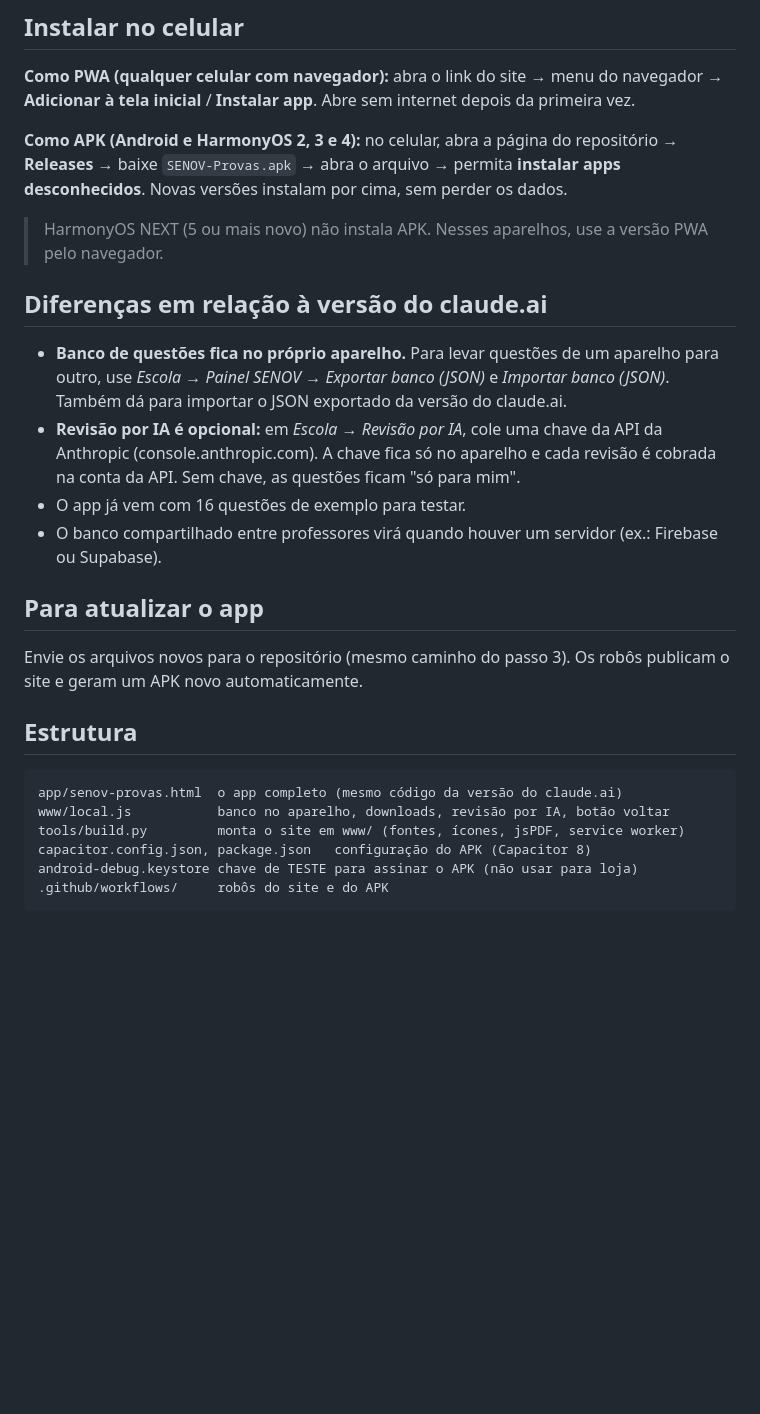
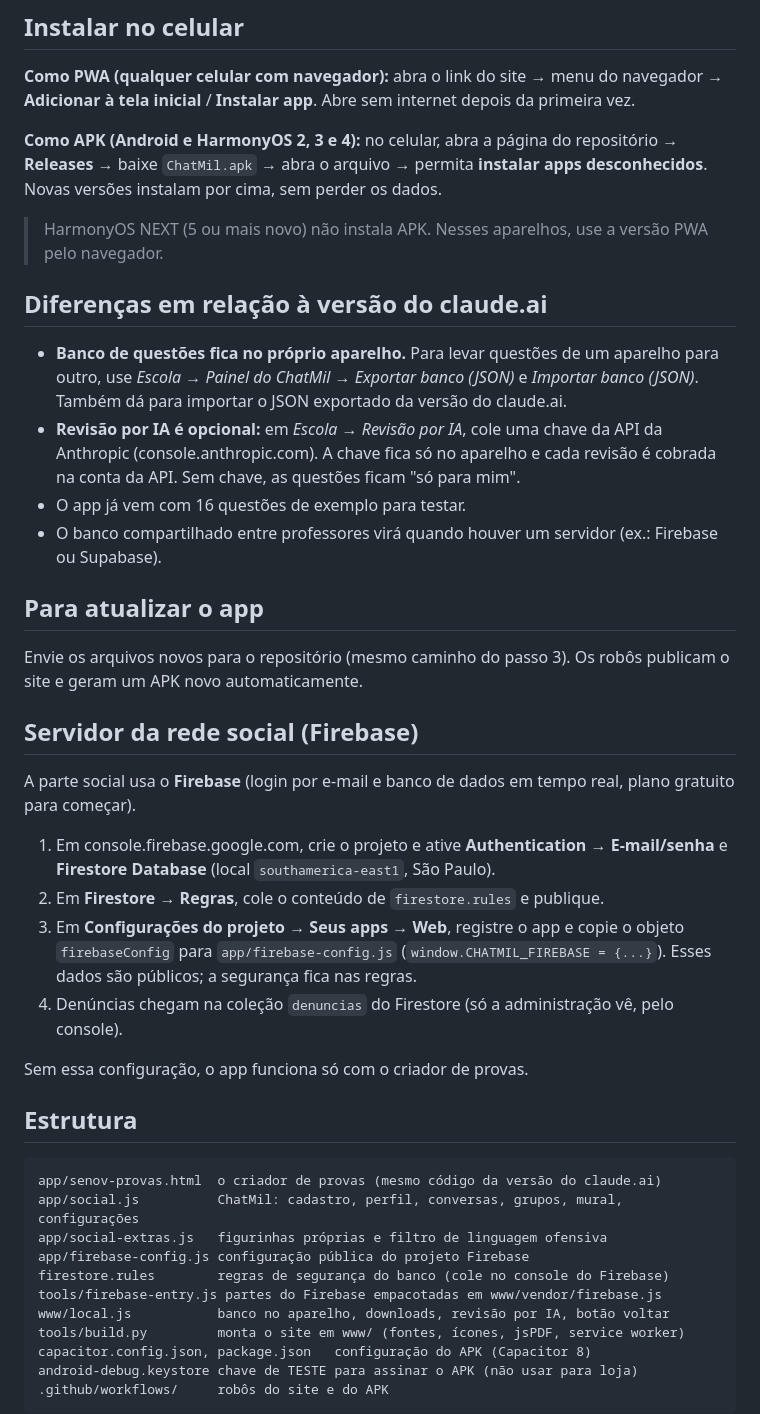
Before and after one commit to vonescoelho/senov-provas, a Markdown page: README.md, the part around one of its changes. GitHub-like rendering; blank space fills up the shorter version.

````diff
--- a/README.md
+++ b/README.md
@@ -27,13 +27,13 @@ Dois robôs (GitHub Actions) rodam sozinhos a cada envio para a branch `main`:
 
 **Como PWA (qualquer celular com navegador):** abra o link do site → menu do navegador → **Adicionar à tela inicial** / **Instalar app**. Abre sem internet depois da primeira vez.
 
-**Como APK (Android e HarmonyOS 2, 3 e 4):** no celular, abra a página do repositório → **Releases** → baixe `SENOV-Provas.apk` → abra o arquivo → permita **instalar apps desconhecidos**. Novas versões instalam por cima, sem perder os dados.
+**Como APK (Android e HarmonyOS 2, 3 e 4):** no celular, abra a página do repositório → **Releases** → baixe `ChatMil.apk` → abra o arquivo → permita **instalar apps desconhecidos**. Novas versões instalam por cima, sem perder os dados.
 
 > HarmonyOS NEXT (5 ou mais novo) não instala APK. Nesses aparelhos, use a versão PWA pelo navegador.
 
 ## Diferenças em relação à versão do claude.ai
 
-- **Banco de questões fica no próprio aparelho.** Para levar questões de um aparelho para outro, use *Escola → Painel SENOV → Exportar banco (JSON)* e *Importar banco (JSON)*. Também dá para importar o JSON exportado da versão do claude.ai.
+- **Banco de questões fica no próprio aparelho.** Para levar questões de um aparelho para outro, use *Escola → Painel do ChatMil → Exportar banco (JSON)* e *Importar banco (JSON)*. Também dá para importar o JSON exportado da versão do claude.ai.
 - **Revisão por IA é opcional:** em *Escola → Revisão por IA*, cole uma chave da API da Anthropic (console.anthropic.com). A chave fica só no aparelho e cada revisão é cobrada na conta da API. Sem chave, as questões ficam "só para mim".
 - O app já vem com 16 questões de exemplo para testar.
 - O banco compartilhado entre professores virá quando houver um servidor (ex.: Firebase ou Supabase).
@@ -42,10 +42,26 @@ Dois robôs (GitHub Actions) rodam sozinhos a cada envio para a branch `main`:
 
 Envie os arquivos novos para o repositório (mesmo caminho do passo 3). Os robôs publicam o site e geram um APK novo automaticamente.
 
+## Servidor da rede social (Firebase)
+
+A parte social usa o **Firebase** (login por e-mail e banco de dados em tempo real, plano gratuito para começar).
+
+1. Em console.firebase.google.com, crie o projeto e ative **Authentication → E-mail/senha** e **Firestore Database** (local `southamerica-east1`, São Paulo).
+2. Em **Firestore → Regras**, cole o conteúdo de `firestore.rules` e publique.
+3. Em **Configurações do projeto → Seus apps → Web**, registre o app e copie o objeto `firebaseConfig` para `app/firebase-config.js` (`window.CHATMIL_FIREBASE = {...}`). Esses dados são públicos; a segurança fica nas regras.
+4. Denúncias chegam na coleção `denuncias` do Firestore (só a administração vê, pelo console).
+
+Sem essa configuração, o app funciona só com o criador de provas.
+
 ## Estrutura
 
 ```
-app/senov-provas.html  o app completo (mesmo código da versão do claude.ai)
+app/senov-provas.html  o criador de provas (mesmo código da versão do claude.ai)
+app/social.js          ChatMil: cadastro, perfil, conversas, grupos, mural, configurações
+app/social-extras.js   figurinhas próprias e filtro de linguagem ofensiva
+app/firebase-config.js configuração pública do projeto Firebase
+firestore.rules        regras de segurança do banco (cole no console do Firebase)
+tools/firebase-entry.js partes do Firebase empacotadas em www/vendor/firebase.js
 www/local.js           banco no aparelho, downloads, revisão por IA, botão voltar
 tools/build.py         monta o site em www/ (fontes, ícones, jsPDF, service worker)
 capacitor.config.json, package.json   configuração do APK (Capacitor 8)
````
Also changed, not shown: other parts of README.md (+3 -3 lines).
